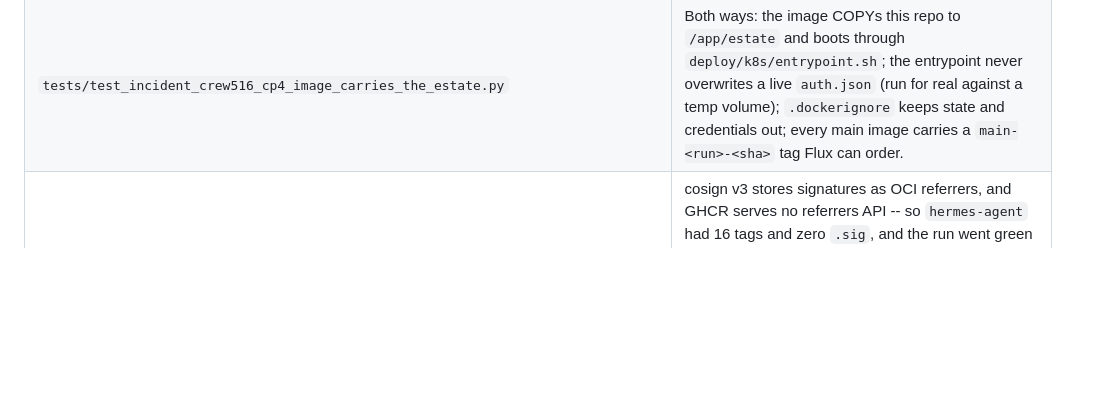
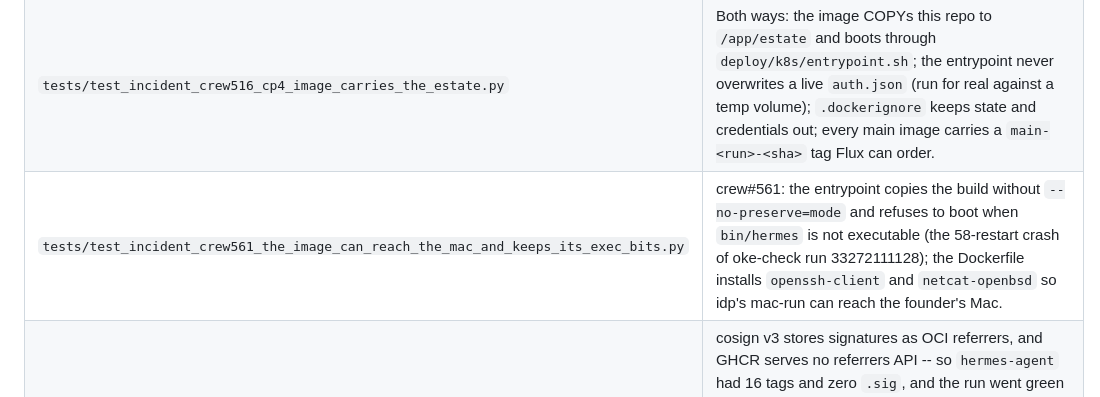
Before and after one commit to chidionyema/hermes-v2, a Markdown page: README.md, the part around the change. GitHub-like rendering; blank space fills up the shorter version.

Commit message:
crew#561: README names the exec-bit and ssh-client incident test
Co-Authored-By: Claude Fable 5 <noreply@anthropic.com>
Claude-Session: https://claude.ai/code/session_01RsRTwNZaMxZdsrov3SxqJW

```diff
--- a/README.md
+++ b/README.md
@@ -448,6 +448,7 @@ are tracked, so what you see below is the source they come from.
 | `tests/test_incident_crew182_phone_flow.py` | Rung 4, named for crew #182: a message from the phone must never touch a laptop session, and the model behind the flow must be a `config.yaml` choice. Drives the real gateway `_handle_message` with only the agent run stubbed and proves a laptop transcript and working tree stay byte-identical (CP1), every write lands under `HERMES_HOME` and the live gateway holds no laptop session file open (CP2), swapping `model.provider` changes nothing in the confirmation gate (CP12), and no flow module imports a vendor SDK, with the provider layer as the positive control (CP13). CI clones hermes-agent at `PINNED_VERSION` to run it. |
 | `tests/test_evidence_gate_checks_screenshots.py` | Refuses an evidence gate that reads pasted text and not the committed screenshot. Pasted text reads the same whether the command ran or not. |
 | `tests/test_incident_crew516_cp4_image_carries_the_estate.py` | Both ways: the image COPYs this repo to `/app/estate` and boots through `deploy/k8s/entrypoint.sh`; the entrypoint never overwrites a live `auth.json` (run for real against a temp volume); `.dockerignore` keeps state and credentials out; every main image carries a `main-<run>-<sha>` tag Flux can order. |
+| `tests/test_incident_crew561_the_image_can_reach_the_mac_and_keeps_its_exec_bits.py` | crew#561: the entrypoint copies the build without `--no-preserve=mode` and refuses to boot when `bin/hermes` is not executable (the 58-restart crash of oke-check run 33272111128); the Dockerfile installs `openssh-client` and `netcat-openbsd` so idp's mac-run can reach the founder's Mac. |
 | `tests/test_incident_crew570_the_signature_is_findable_by_a_third_party.py` | cosign v3 stores signatures as OCI referrers, and GHCR serves no referrers API -- so `hermes-agent` had 16 tags and zero `.sig`, and the run went green because cosign was verifying its own output. Every `cosign sign`/`verify` in `.github/workflows` must carry `--new-bundle-format=false`, and a witness that is NOT cosign must resolve the legacy `.sig` tag in the same step. |
 | `tests/test_incident_r1_no_fly_in_estate.py` | Both ways for `bin/check-platform.py`: a Fly URL or `kind: fly` is refused, a kubernetes estate passes. |
 | `tests/test_shell_strict_gate.py` | `bin/shell-strict` both ways: a clean file passes; each of the four rules refuses on its own with its reason; the `bin/verify`/`bin/verify-consult` exemption is by exact path, not by content, so a same-shaped file elsewhere is still refused; the `shell-strict` job is named in `.github/workflows/gates.yml`. |
```
